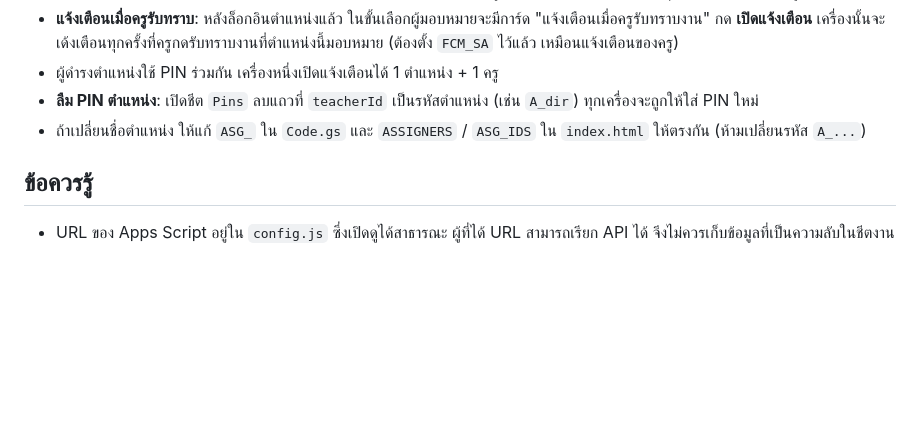
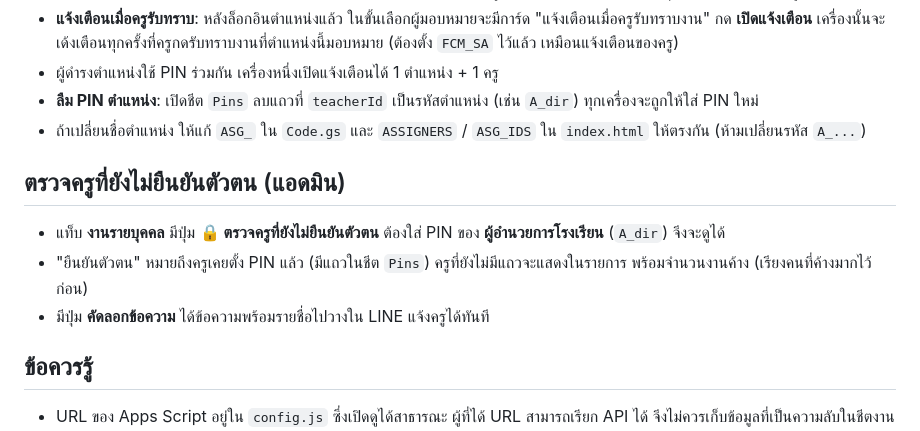
Before and after one commit to kinglaptop724-coder/EduTask, a Markdown page: README.md, the part around the change. GitHub-like rendering; blank space fills up the shorter version.

```diff
--- a/README.md
+++ b/README.md
@@ -82,6 +82,12 @@ apps-script/Code.gs   โค้ดฝั่งเซิร์ฟเวอร์
 - **ลืม PIN ตำแหน่ง**: เปิดชีต `Pins` ลบแถวที่ `teacherId` เป็นรหัสตำแหน่ง (เช่น `A_dir`) ทุกเครื่องจะถูกให้ใส่ PIN ใหม่
 - ถ้าเปลี่ยนชื่อตำแหน่ง ให้แก้ `ASG_` ใน `Code.gs` และ `ASSIGNERS` / `ASG_IDS` ใน `index.html` ให้ตรงกัน (ห้ามเปลี่ยนรหัส `A_...`)
 
+## ตรวจครูที่ยังไม่ยืนยันตัวตน (แอดมิน)
+
+- แท็บ **งานรายบุคคล** มีปุ่ม **🔒 ตรวจครูที่ยังไม่ยืนยันตัวตน** ต้องใส่ PIN ของ **ผู้อำนวยการโรงเรียน** (`A_dir`) จึงจะดูได้
+- "ยืนยันตัวตน" หมายถึงครูเคยตั้ง PIN แล้ว (มีแถวในชีต `Pins`) ครูที่ยังไม่มีแถวจะแสดงในรายการ พร้อมจำนวนงานค้าง (เรียงคนที่ค้างมากไว้ก่อน)
+- มีปุ่ม **คัดลอกข้อความ** ได้ข้อความพร้อมรายชื่อไปวางใน LINE แจ้งครูได้ทันที
+
 ## ข้อควรรู้
 
 - URL ของ Apps Script อยู่ใน `config.js` ซึ่งเปิดดูได้สาธารณะ ผู้ที่ได้ URL สามารถเรียก API ได้ จึงไม่ควรเก็บข้อมูลที่เป็นความลับในชีตงาน
```
